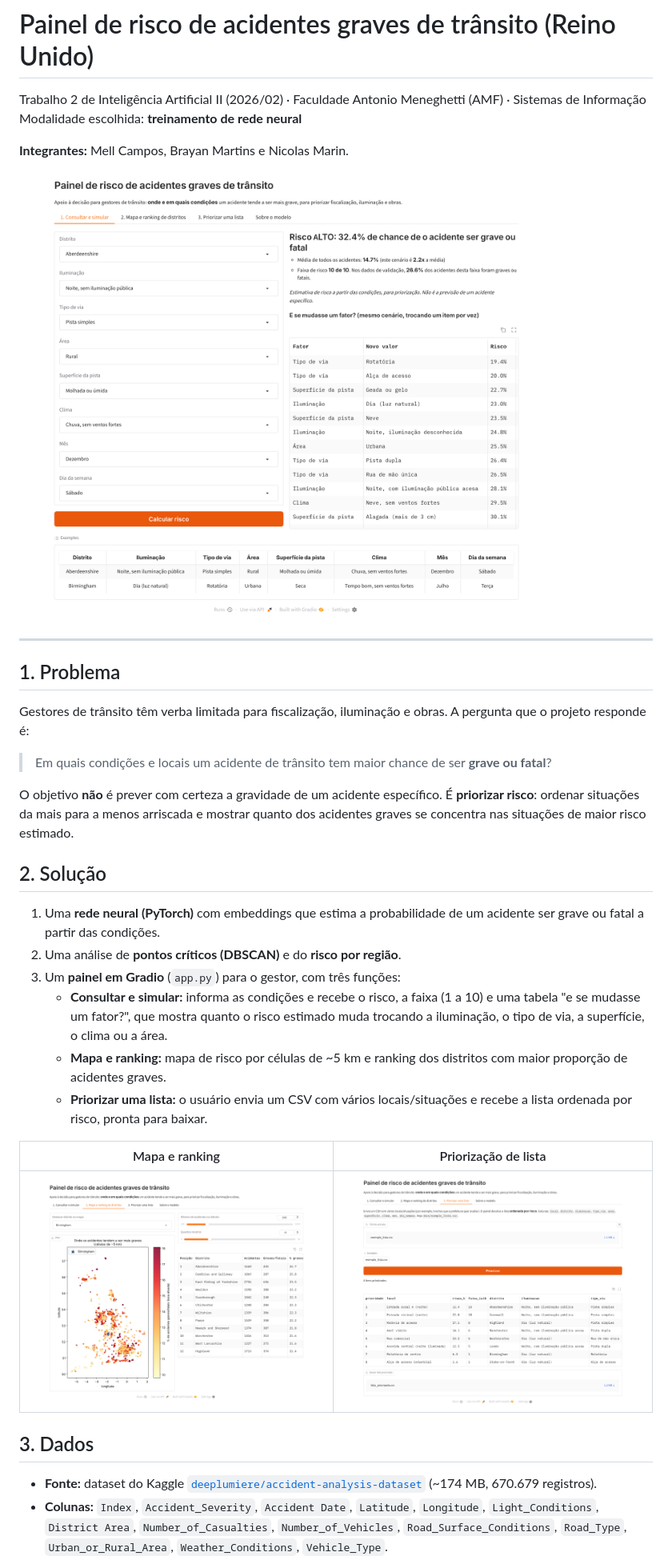
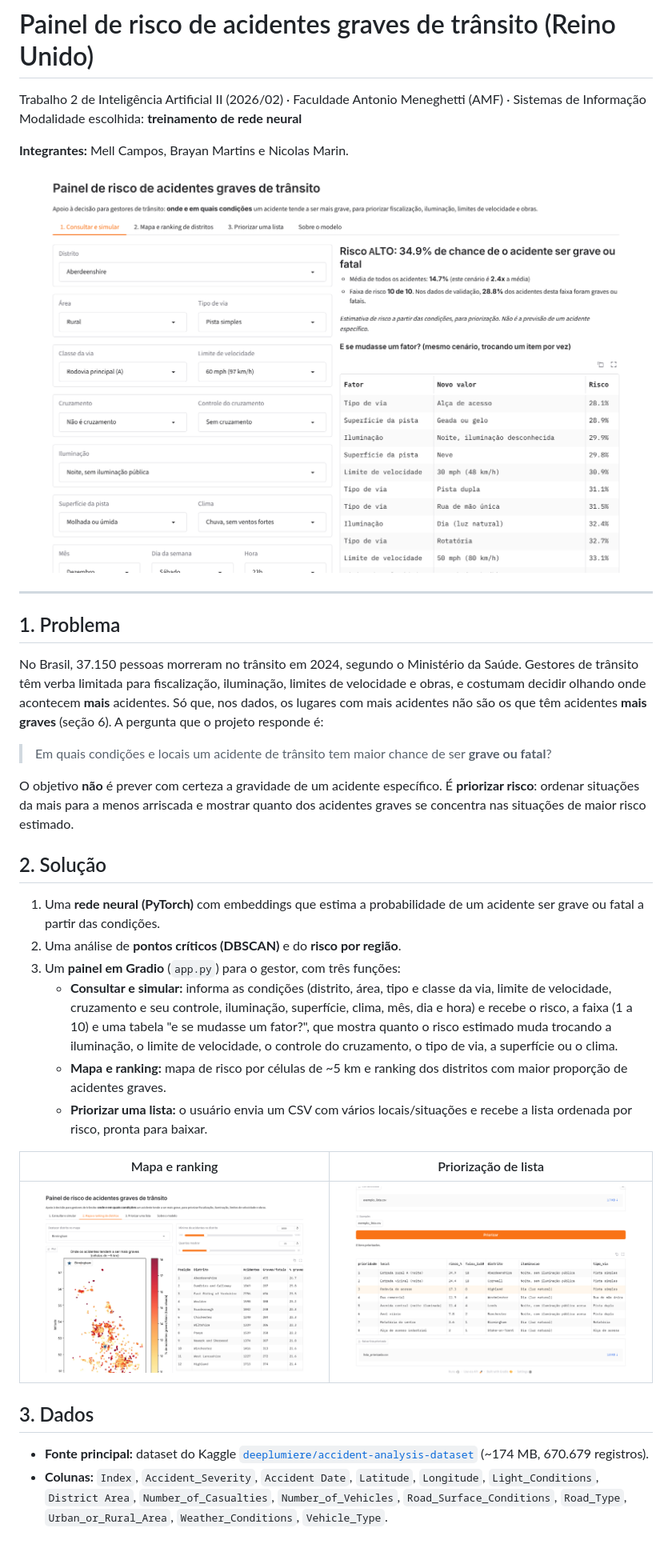
Before and after one commit to mellcs/Trabalho-IA2, a Markdown page: README.md, the part around one of its changes. Shown at 80% size. Drawn GitHub-style; pictures changed too: figuras/app_consultar.png, figuras/app_mapa_ranking.png, figuras/app_priorizar.png; blank space fills up the shorter version.

```diff
--- a/README.md
+++ b/README.md
@@ -11,7 +11,7 @@ Modalidade escolhida: **treinamento de rede neural**
 
 ## 1. Problema
 
-Gestores de trânsito têm verba limitada para fiscalização, iluminação e obras. A pergunta que o projeto responde é:
+No Brasil, 37.150 pessoas morreram no trânsito em 2024, segundo o Ministério da Saúde. Gestores de trânsito têm verba limitada para fiscalização, iluminação, limites de velocidade e obras, e costumam decidir olhando onde acontecem **mais** acidentes. Só que, nos dados, os lugares com mais acidentes não são os que têm acidentes **mais graves** (seção 6). A pergunta que o projeto responde é:
 
 > Em quais condições e locais um acidente de trânsito tem maior chance de ser **grave ou fatal**?
 
@@ -22,7 +22,7 @@ O objetivo **não** é prever com certeza a gravidade de um acidente específico
 1. Uma **rede neural (PyTorch)** com embeddings que estima a probabilidade de um acidente ser grave ou fatal a partir das condições.
 2. Uma análise de **pontos críticos (DBSCAN)** e do **risco por região**.
 3. Um **painel em Gradio** (`app.py`) para o gestor, com três funções:
-   - **Consultar e simular:** informa as condições e recebe o risco, a faixa (1 a 10) e uma tabela "e se mudasse um fator?", que mostra quanto o risco estimado muda trocando a iluminação, o tipo de via, a superfície, o clima ou a área.
+   - **Consultar e simular:** informa as condições (distrito, área, tipo e classe da via, limite de velocidade, cruzamento e seu controle, iluminação, superfície, clima, mês, dia e hora) e recebe o risco, a faixa (1 a 10) e uma tabela "e se mudasse um fator?", que mostra quanto o risco estimado muda trocando a iluminação, o limite de velocidade, o controle do cruzamento, o tipo de via, a superfície ou o clima.
    - **Mapa e ranking:** mapa de risco por células de ~5 km e ranking dos distritos com maior proporção de acidentes graves.
    - **Priorizar uma lista:** o usuário envia um CSV com vários locais/situações e recebe a lista ordenada por risco, pronta para baixar.
 
@@ -32,5 +32,5 @@ O objetivo **não** é prever com certeza a gravidade de um acidente específico
 
 ## 3. Dados
 
-- **Fonte:** dataset do Kaggle [`deeplumiere/accident-analysis-dataset`](https://www.kaggle.com/datasets/deeplumiere/accident-analysis-dataset) (~174 MB, 670.679 registros).
+- **Fonte principal:** dataset do Kaggle [`deeplumiere/accident-analysis-dataset`](https://www.kaggle.com/datasets/deeplumiere/accident-analysis-dataset) (~174 MB, 670.679 registros).
 - **Colunas:** `Index`, `Accident_Severity`, `Accident Date`, `Latitude`, `Longitude`, `Light_Conditions`, `District Area`, `Number_of_Casualties`, `Number_of_Vehicles`, `Road_Surface_Conditions`, `Road_Type`, `Urban_or_Rural_Area`, `Weather_Conditions`, `Vehicle_Type`.
```
Also changed, not shown: other parts of README.md (+62 -27 lines), docs/resultados_dados_oficiais.md (added, +20 -0 lines), figuras/curva_treino.png, figuras/ganho_calibracao.png, 8 other files.
